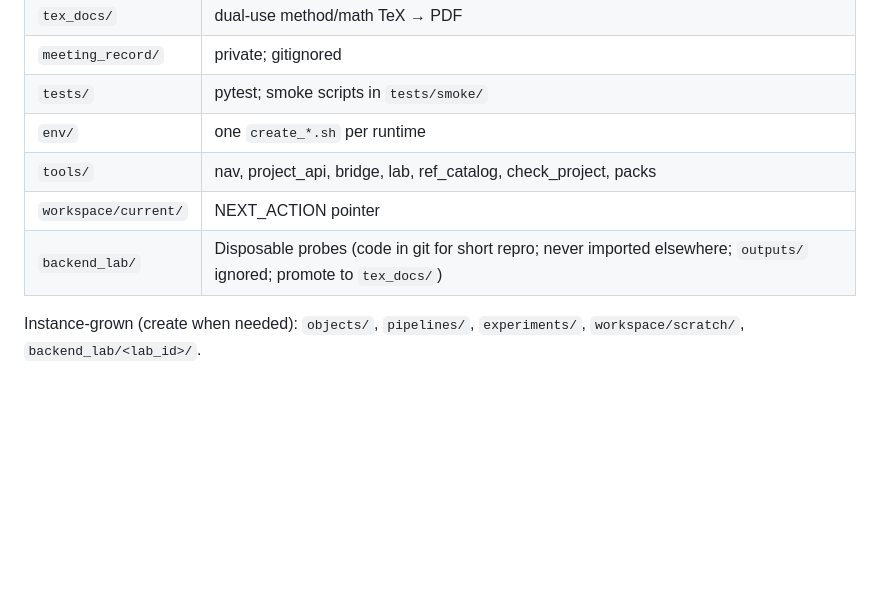
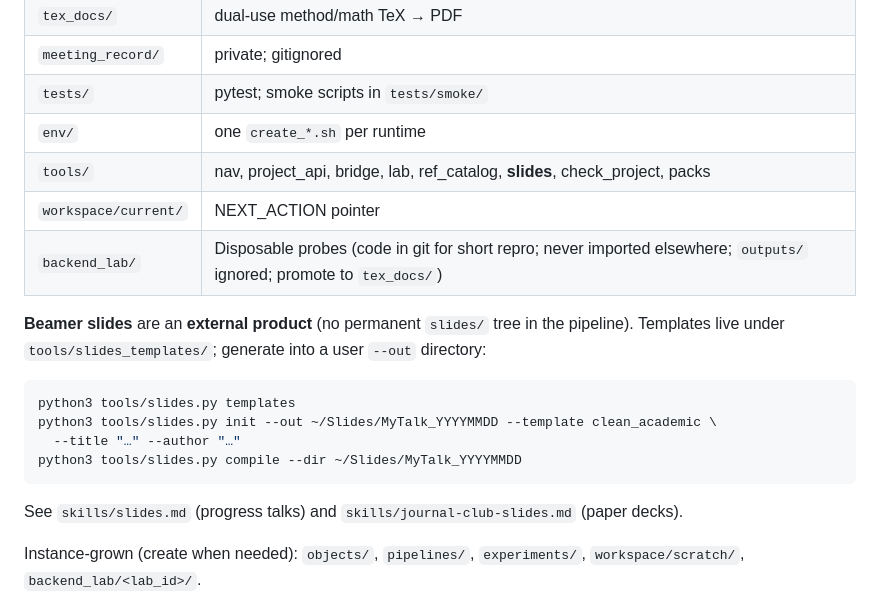
Before and after one commit to ycliu137/scientific-project-repository-os, a Markdown page: README.md, the part around the change. Drawn GitHub-style; blank space fills up the shorter version.

Commit message:
Document external Beamer slides in the template README.
Co-authored-by: Cursor <cursoragent@cursor.com>

````diff
--- a/README.md
+++ b/README.md
@@ -111,9 +111,20 @@ Humans: source README + `tex_docs/*.pdf`. Pipeline `docs/` is for agents.
 | `meeting_record/` | private; gitignored |
 | `tests/` | pytest; smoke scripts in `tests/smoke/` |
 | `env/` | one `create_*.sh` per runtime |
-| `tools/` | nav, project_api, bridge, lab, ref_catalog, check_project, packs |
+| `tools/` | nav, project_api, bridge, lab, ref_catalog, **slides**, check_project, packs |
 | `workspace/current/` | NEXT_ACTION pointer |
 | `backend_lab/` | Disposable probes (code in git for short repro; never imported elsewhere; `outputs/` ignored; promote to `tex_docs/`) |
+
+**Beamer slides** are an **external product** (no permanent `slides/` tree in the pipeline). Templates live under `tools/slides_templates/`; generate into a user `--out` directory:
+
+```bash
+python3 tools/slides.py templates
+python3 tools/slides.py init --out ~/Slides/MyTalk_YYYYMMDD --template clean_academic \
+  --title "…" --author "…"
+python3 tools/slides.py compile --dir ~/Slides/MyTalk_YYYYMMDD
+```
+
+See `skills/slides.md` (progress talks) and `skills/journal-club-slides.md` (paper decks).
 
 Instance-grown (create when needed): `objects/`, `pipelines/`, `experiments/`, `workspace/scratch/`, `backend_lab/<lab_id>/`.
 
````
